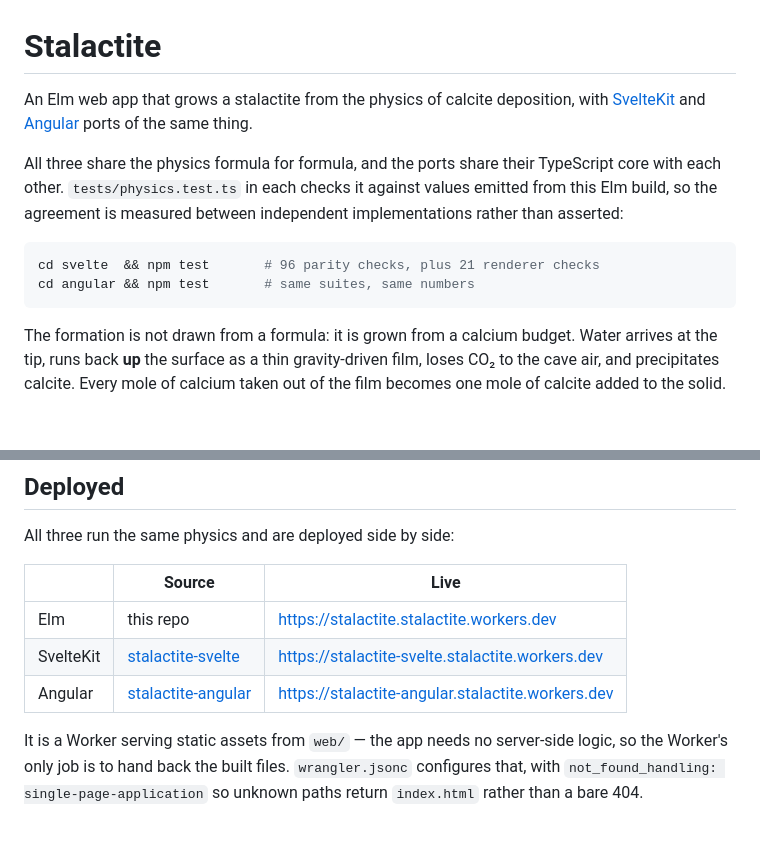
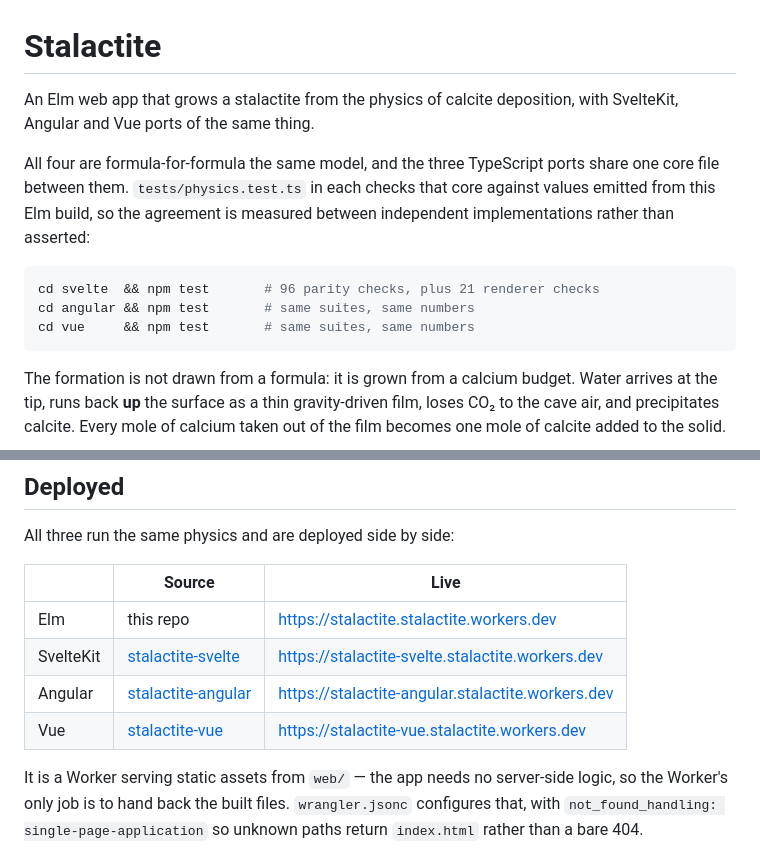
Before and after one commit to leocrapart-pixel/stalactite, a Markdown page: README.md, 2 parts joined by grey strips. GitHub-like rendering; blank space fills up the shorter version.

````diff
--- a/README.md
+++ b/README.md
@@ -1,16 +1,17 @@
 # Stalactite
 
 An Elm web app that grows a stalactite from the physics of calcite deposition,
-with [SvelteKit](svelte/) and [Angular](angular/) ports of the same thing.
+with SvelteKit, Angular and Vue ports of the same thing.
 
-All three share the physics formula for formula, and the ports share their
-TypeScript core with each other. `tests/physics.test.ts` in each checks it
+All four are formula-for-formula the same model, and the three TypeScript ports
+share one core file between them. `tests/physics.test.ts` in each checks that core
 against values emitted from this Elm build, so the agreement is measured between
 independent implementations rather than asserted:
 
 ```sh
 cd svelte  && npm test       # 96 parity checks, plus 21 renderer checks
 cd angular && npm test       # same suites, same numbers
+cd vue     && npm test       # same suites, same numbers
 ```
 
 The formation is not drawn from a formula: it is grown from a calcium budget.
@@ -38,6 +39,7 @@ All three run the same physics and are deployed side by side:
 | Elm | this repo | https://stalactite.stalactite.workers.dev |
 | SvelteKit | [stalactite-svelte](https://github.com/leocrapart-pixel/stalactite-svelte) | https://stalactite-svelte.stalactite.workers.dev |
 | Angular | [stalactite-angular](https://github.com/leocrapart-pixel/stalactite-angular) | https://stalactite-angular.stalactite.workers.dev |
+| Vue | [stalactite-vue](https://github.com/leocrapart-pixel/stalactite-vue) | https://stalactite-vue.stalactite.workers.dev |
 
 It is a Worker serving static assets from `web/` — the app needs no server-side
 logic, so the Worker's only job is to hand back the built files. `wrangler.jsonc`
````
